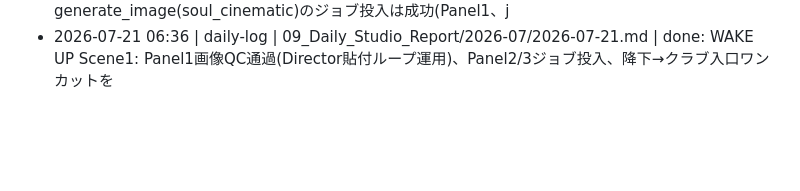
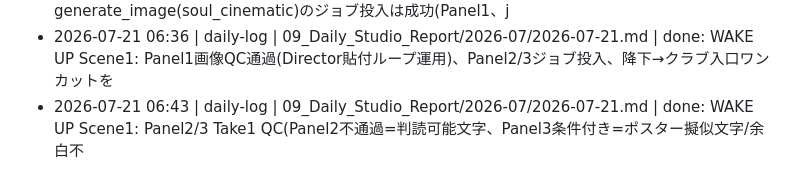
Before and after one commit to flymcu1982/FLY77STAR, a Markdown page: Obsidian_Vault/00_Start_Here/変更履歴.md, the part around the change. Rendered like a GitHub page; blank space fills up the shorter version.

```diff
--- a/Obsidian_Vault/00_Start_Here/変更履歴.md
+++ b/Obsidian_Vault/00_Start_Here/変更履歴.md
@@ -87,3 +87,4 @@
 - 2026-07-21 05:52 | daily-log | 09_Daily_Studio_Report/2026-07/2026-07-21.md | done: WAKE UP CANON Scene1: Director承認受領→Production Package完成(GPT Image最終プロンプト/H
 - 2026-07-21 06:05 | file:discovery | 02_Discovery_Log/2026-07/2026-07-21_Higgsfield_MCP承認ゲート_2026-07-21.md | WAKE UP Scene1生成実行(Director指示)で、generate_image(soul_cinematic)のジョブ投入は成功(Panel1、j
 - 2026-07-21 06:36 | daily-log | 09_Daily_Studio_Report/2026-07/2026-07-21.md | done: WAKE UP Scene1: Panel1画像QC通過(Director貼付ループ運用)、Panel2/3ジョブ投入、降下→クラブ入口ワンカットを
+- 2026-07-21 06:43 | daily-log | 09_Daily_Studio_Report/2026-07/2026-07-21.md | done: WAKE UP Scene1: Panel2/3 Take1 QC(Panel2不通過=判読可能文字、Panel3条件付き=ポスター擬似文字/余白不
```
Also changed, not shown: Projects/WAKE_UP/STATUS.md (+4 -1 lines), 1 other file.
